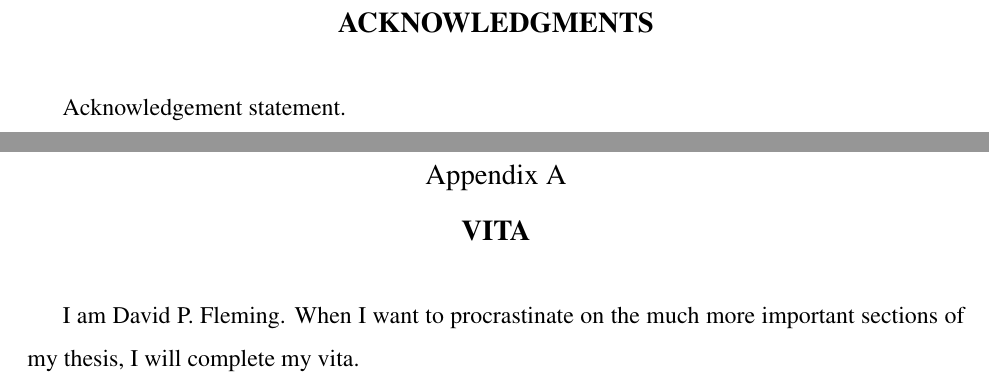
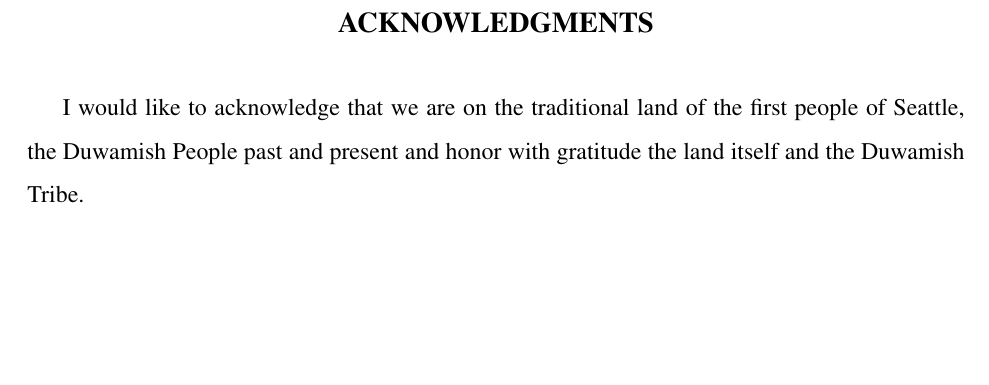
Before and after one commit to dflemin3/thesis, a LaTeX thesis (thesis.tex): two parts of pages 16 and 198 of 198 before the commit and part of page 16 of 197 after it, the two joined at a grey line, cut so that both start at the same text, the shorter picture padded with empty space. Compiled offline with pdfLaTeX.

Commit message:
restructuring

```diff
--- a/thesis.tex
+++ b/thesis.tex
@@ -180,7 +180,7 @@
 %
 \acknowledgments{% \vskip2pc
   % {\narrower\noindent
-Acknowledgement statement.
+I would like to acknowledge that we are on the traditional land of the first people of Seattle, the Duwamish People past and present and honor with gratitude the land itself and the Duwamish Tribe.
   % \par}
 }
 %
@@ -242,8 +242,4 @@
 \appendix
 \raggedbottom\sloppy
 
-% Vita
-\chapter{Vita}
-\import{tex/}{vita}
-
 \end{document}
```
Also changed, not shown: tex/intro.tex (+4 -0 lines), 7 other files.
